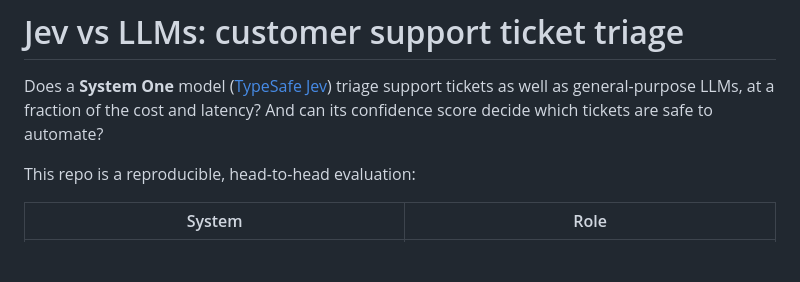
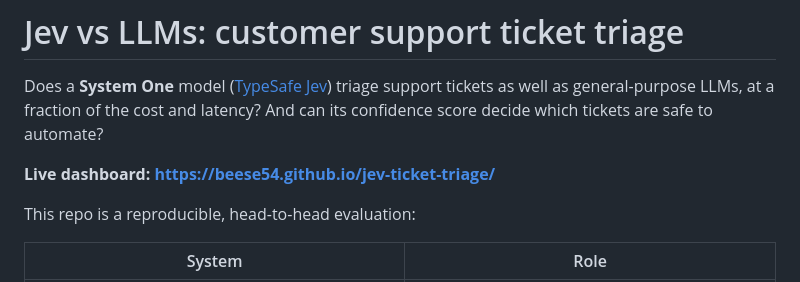
Before and after one commit to beese54/jev-ticket-triage, a Markdown page: README.md, the part around the change. GitHub-like rendering; blank space fills up the shorter version.

Commit message:
README: link the live dashboard
Co-Authored-By: Claude Opus 5.5 <noreply@anthropic.com>
Claude-Session: https://claude.ai/code/session_01CJr5xLuSKrZrKC9ugiMiG7

```diff
--- a/README.md
+++ b/README.md
@@ -3,6 +3,8 @@
 Does a **System One** model ([TypeSafe Jev](https://docs.typesafe.ai/introduction)) triage support
 tickets as well as general-purpose LLMs, at a fraction of the cost and latency? And can its
 confidence score decide which tickets are safe to automate?
+
+**Live dashboard: https://beese54.github.io/jev-ticket-triage/**
 
 This repo is a reproducible, head-to-head evaluation:
 
```
